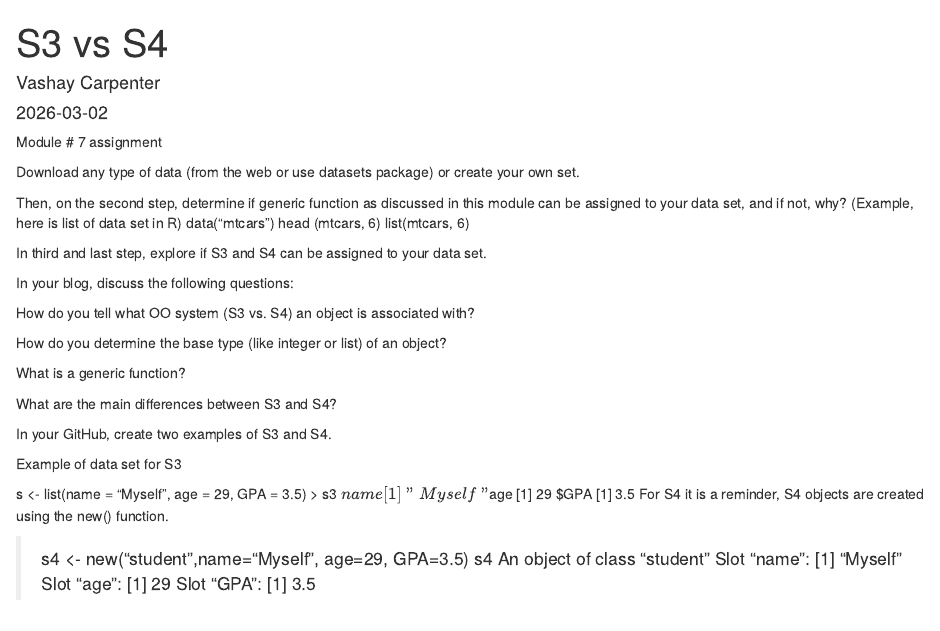
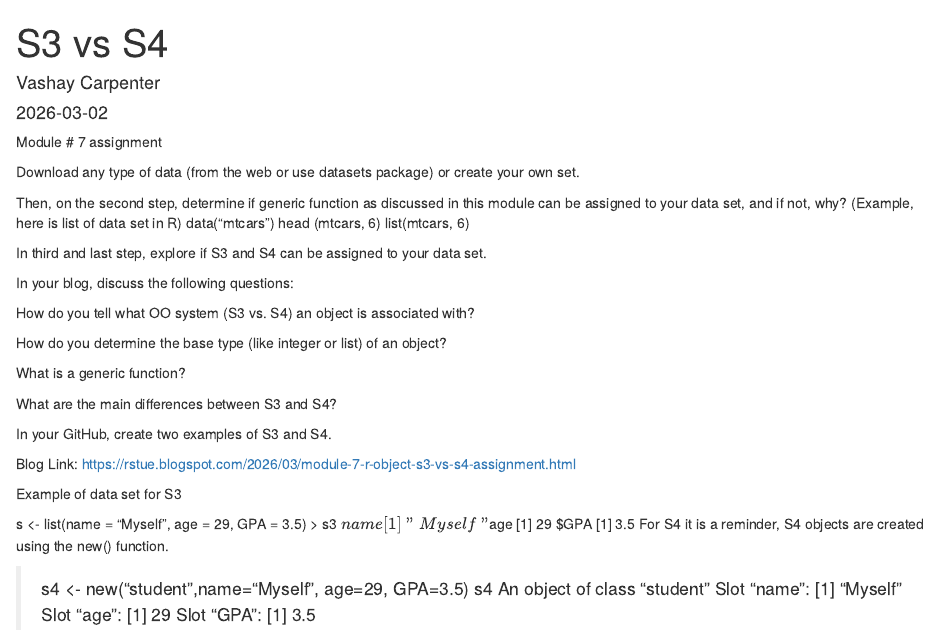
Before and after one commit to cryo-cell/r-programming-assignments, an R Markdown document (module7s3s4.Rmd): the page in a window 1100 px wide, from its top. Rendered offline with R 4.5, knitr and Pandoc, with nearby package versions.

Commit message:
Add blog link

```diff
--- a/module7s3s4.Rmd
+++ b/module7s3s4.Rmd
@@ -45,7 +45,8 @@ What are the main differences between S3 and S4?
 
 In your GitHub, create two examples of S3 and S4.
 
-
+Blog Link:
+https://rstue.blogspot.com/2026/03/module-7-r-object-s3-vs-s4-assignment.html
 
 
 Example of data set for S3
```
